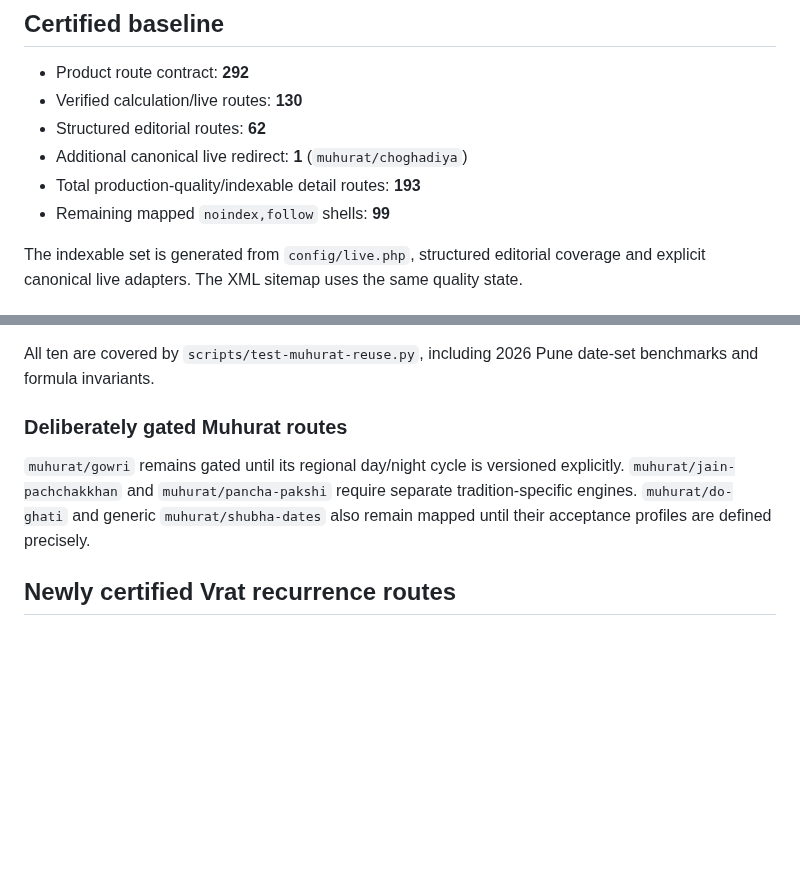
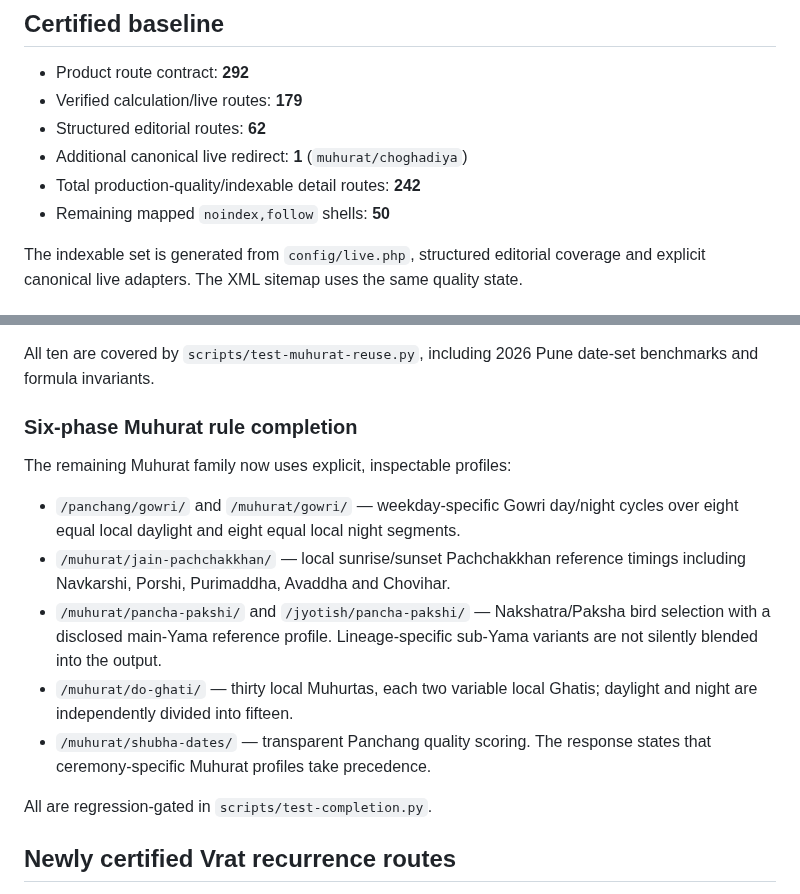
Before and after one commit to indigiti/Tithika, a Markdown page: docs/RELEASE_CERTIFICATION.md, 2 parts joined by grey strips. Drawn GitHub-style; blank space fills up the shorter version.

```diff
--- a/docs/RELEASE_CERTIFICATION.md
+++ b/docs/RELEASE_CERTIFICATION.md
@@ -5,11 +5,11 @@ This document records the production-readiness contract enforced by CI. It is no
 ## Certified baseline
 
 - Product route contract: **292**
-- Verified calculation/live routes: **130**
+- Verified calculation/live routes: **179**
 - Structured editorial routes: **62**
 - Additional canonical live redirect: **1** (`muhurat/choghadiya`)
-- Total production-quality/indexable detail routes: **193**
-- Remaining mapped `noindex,follow` shells: **99**
+- Total production-quality/indexable detail routes: **242**
+- Remaining mapped `noindex,follow` shells: **50**
 
 The indexable set is generated from `config/live.php`, structured editorial coverage and explicit canonical live adapters. The XML sitemap uses the same quality state.
 
@@ -86,9 +91,17 @@ The following routes reuse the verified Lahiri Panchang, local sunrise/sunset an
 
 All ten are covered by `scripts/test-muhurat-reuse.py`, including 2026 Pune date-set benchmarks and formula invariants.
 
-### Deliberately gated Muhurat routes
+### Six-phase Muhurat rule completion
 
-`muhurat/gowri` remains gated until its regional day/night cycle is versioned explicitly. `muhurat/jain-pachchakkhan` and `muhurat/pancha-pakshi` require separate tradition-specific engines. `muhurat/do-ghati` and generic `muhurat/shubha-dates` also remain mapped until their acceptance profiles are defined precisely.
+The remaining Muhurat family now uses explicit, inspectable profiles:
+
+- `/panchang/gowri/` and `/muhurat/gowri/` — weekday-specific Gowri day/night cycles over eight equal local daylight and eight equal local night segments.
+- `/muhurat/jain-pachchakkhan/` — local sunrise/sunset Pachchakkhan reference timings including Navkarshi, Porshi, Purimaddha, Avaddha and Chovihar.
+- `/muhurat/pancha-pakshi/` and `/jyotish/pancha-pakshi/` — Nakshatra/Paksha bird selection with a disclosed main-Yama reference profile. Lineage-specific sub-Yama variants are not silently blended into the output.
+- `/muhurat/do-ghati/` — thirty local Muhurtas, each two variable local Ghatis; daylight and night are independently divided into fifteen.
+- `/muhurat/shubha-dates/` — transparent Panchang quality scoring. The response states that ceremony-specific Muhurat profiles take precedence.
+
+All are regression-gated in `scripts/test-completion.py`.
 
 ## Newly certified Vrat recurrence routes
 
```
Also changed, not shown: other parts of docs/RELEASE_CERTIFICATION.md (+32 -15 lines).
